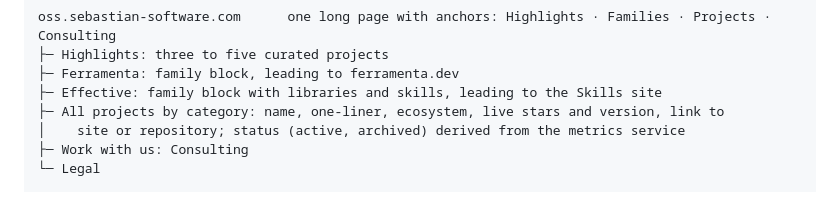
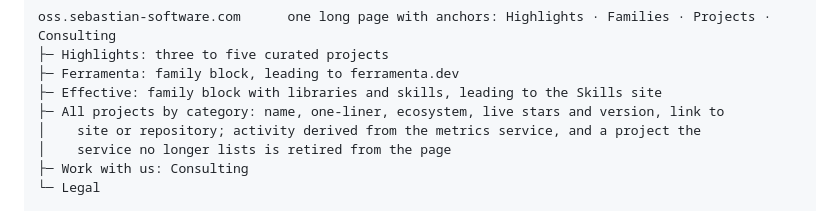
Before and after one commit to sebastian-software/sebastian-websites, a Markdown page: docs/concept/overall-concept.md, the part around the change. Rendered like a GitHub page.

```diff
--- a/docs/concept/overall-concept.md
+++ b/docs/concept/overall-concept.md
@@ -109,7 +109,8 @@ oss.sebastian-software.com      one long page with anchors: Highlights · Famili
 ├─ Ferramenta: family block, leading to ferramenta.dev
 ├─ Effective: family block with libraries and skills, leading to the Skills site
 ├─ All projects by category: name, one-liner, ecosystem, live stars and version, link to
-│    site or repository; status (active, archived) derived from the metrics service
+│    site or repository; activity derived from the metrics service, and a project the
+│    service no longer lists is retired from the page
 ├─ Work with us: Consulting
 └─ Legal
 
```
Also changed, not shown: docs/plans/04-metrics-skills-section.md (+16 -17 lines), docs/plans/07-open-source-site.md (+3 -3 lines).
